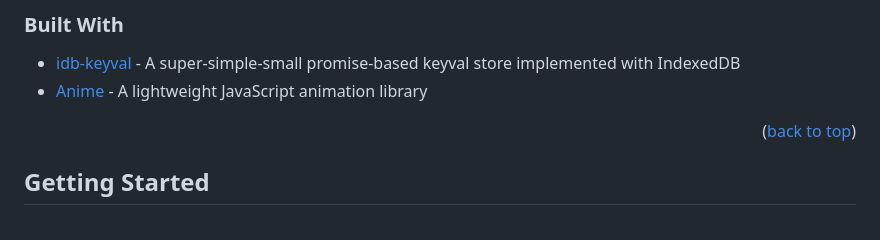
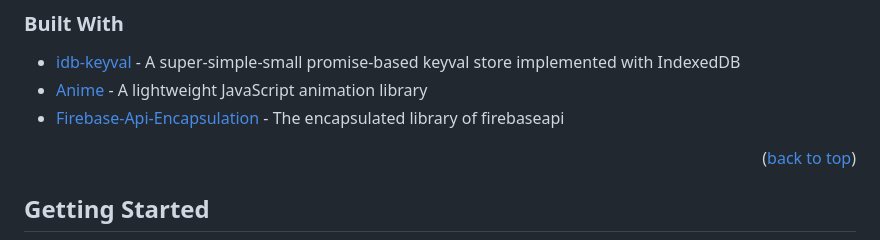
Before and after one commit to yuenci/NFTarts, a Markdown page: README.md, the part around the change. Rendered like a GitHub page.

```diff
--- a/README.md
+++ b/README.md
@@ -41,6 +41,7 @@ In this group assignment, our group constructed a student organisation website a
 
 * [idb-keyval](https://github.com/jakearchibald/idb-keyval) - A super-simple-small promise-based keyval store implemented with IndexedDB
 * [Anime](https://animejs.com/) - A lightweight JavaScript animation library
+* [Firebase-Api-Encapsulation](https://github.com/yuenci/Firebase-Api-Encapsulation) - The encapsulated library of firebaseapi
 
 <p align="right">(<a href="#readme-top">back to top</a>)</p>
 
```
